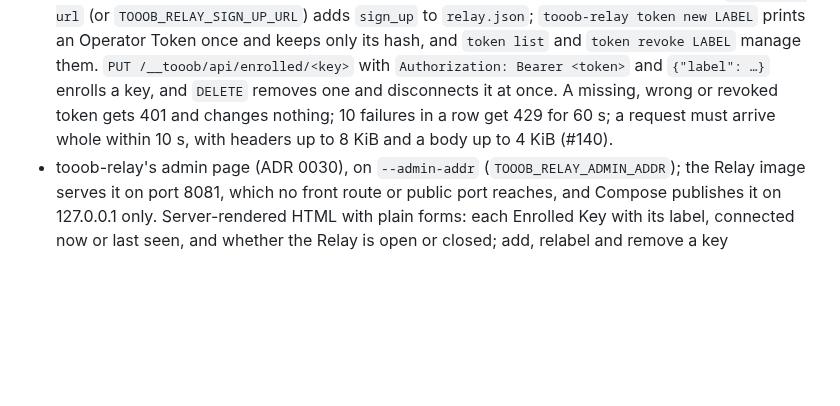
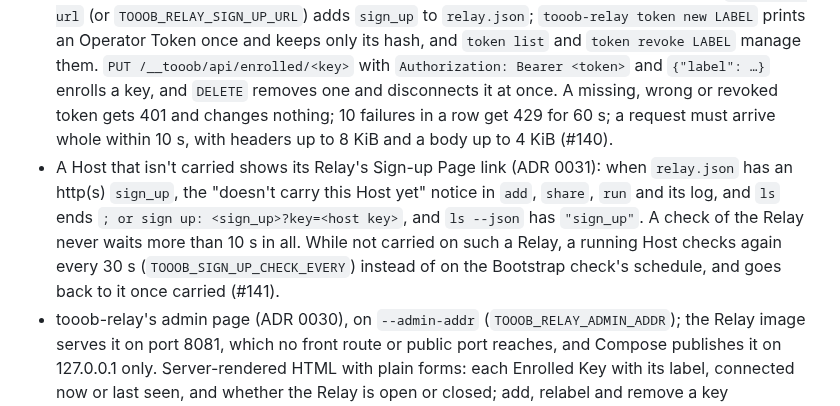
Before and after one commit to Tooobs/tooob, a Markdown page: CHANGELOG.md, the part around the change. Drawn GitHub-style; blank space fills up the shorter version.

```diff
--- a/CHANGELOG.md
+++ b/CHANGELOG.md
@@ -14,6 +14,7 @@ they're `0.x`, expect the commands to change. Add to "Unreleased" as part of eac
 - A Host tells its Owner when its Relay doesn't carry it yet (ADR 0030): a Relay answers `/__tooob/enrolled/<host key>` with `{"enrolled":…,"relay_access":…}`, and on a closed Relay that hasn't enrolled it, `tooob add` (and a `tooob share` that adds a Host) prints `<relay> doesn't carry this Host yet: give its Relay Operator this Host Key: <key>`, `tooob run` says so at start and in its log and logs each change, and `tooob ls` (and `"enrollment"` in `--json`) shows the last answer. A Relay that can't be reached is never reported as not carrying it. Redeploy a Relay of your own to get the new path (#130).
 - An Owner enrolls a Host with an Enrollment Code (ADR 0030): `tooob add NAME TARGET --relay-code CODE` (and `tooob share … --relay-code CODE` for a Host it adds) uses the Relay the code names and redeems the code on the Host's first connection; `--relay` naming another Relay, or `--local`, is refused before anything is made. `tooob enroll NAME CODE` enrolls an existing Host on its own Relay. A wrong, expired, used up or cancelled code (or no answer from the Relay within 20 s) fails in one line saying which: `add` and `share` remove the Host they made, and `enroll` changes nothing. `share` on a Host that exists refuses `--relay-code` and points to `enroll`. A code is never printed whole (#132).
 - tooob-relay names its Sign-up Page and enrolls keys for an Operator Token (ADR 0031): `--sign-up-url` (or `TOOOB_RELAY_SIGN_UP_URL`) adds `sign_up` to `relay.json`; `tooob-relay token new LABEL` prints an Operator Token once and keeps only its hash, and `token list` and `token revoke LABEL` manage them. `PUT /__tooob/api/enrolled/<key>` with `Authorization: Bearer <token>` and `{"label": …}` enrolls a key, and `DELETE` removes one and disconnects it at once. A missing, wrong or revoked token gets 401 and changes nothing; 10 failures in a row get 429 for 60 s; a request must arrive whole within 10 s, with headers up to 8 KiB and a body up to 4 KiB (#140).
+- A Host that isn't carried shows its Relay's Sign-up Page link (ADR 0031): when `relay.json` has an http(s) `sign_up`, the "doesn't carry this Host yet" notice in `add`, `share`, `run` and its log, and `ls` ends `; or sign up: <sign_up>?key=<host key>`, and `ls --json` has `"sign_up"`. A check of the Relay never waits more than 10 s in all. While not carried on such a Relay, a running Host checks again every 30 s (`TOOOB_SIGN_UP_CHECK_EVERY`) instead of on the Bootstrap check's schedule, and goes back to it once carried (#141).
 - tooob-relay's admin page (ADR 0030), on `--admin-addr` (`TOOOB_RELAY_ADMIN_ADDR`); the Relay image serves it on port 8081, which no front route or public port reaches, and Compose publishes it on 127.0.0.1 only. Server-rendered HTML with plain forms: each Enrolled Key with its label, connected now or last seen, and whether the Relay is open or closed; add, relabel and remove a key (disconnected at once); make an Enrollment Code (shown once), and list and cancel unused ones. It logs in with an Operator Token, then a session cookie (`HttpOnly`, `SameSite=Strict`, 12 hours) that ends at once when the token is revoked. Failed logins are counted apart from the enroll API's. It refuses requests not naming localhost, cross-site forms and framing (#133).
 - New Relays start closed (ADR 0030): the VPS wizard ends with a stage that enrolls the Relay Operator's first Host Key or prints an Enrollment Code for it (or, if asked, leaves the Relay open), and the Fly steps end with the same. `deploy/README.md` says how to close a Relay that's open today without cutting anyone off: enroll every Host Key back to back; Owners of those Hosts do nothing. A deploy or redeploy never enrolls a key: no `deploy.sh`, `start.sh`, Compose file or `fly.toml` does, and Fly runs no `release_command`. The old advice to restrict iroh-relay's own `access` is gone (#134).
 
```
Also changed, not shown: README.md (+2 -0 lines), docs/roadmap.md (+1 -1 lines).
